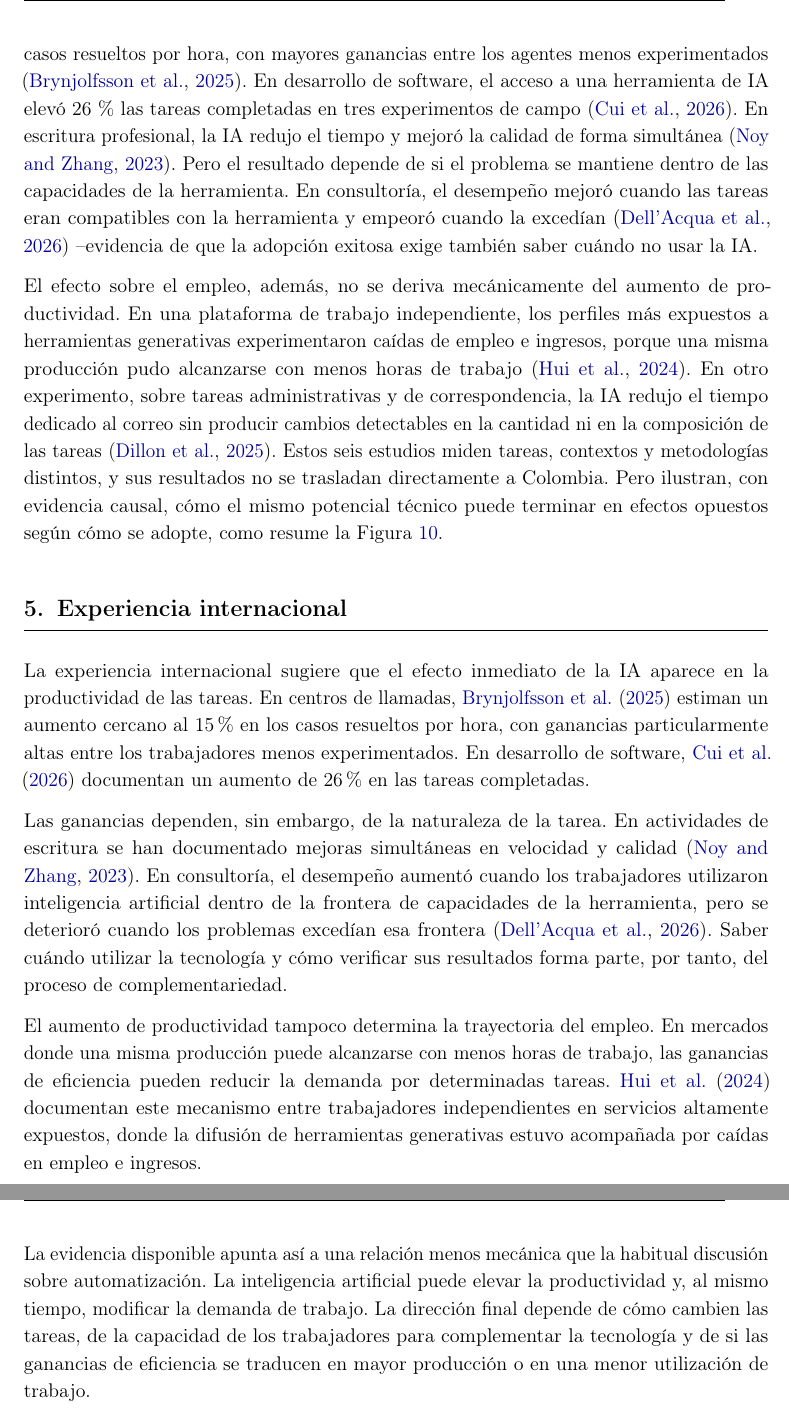
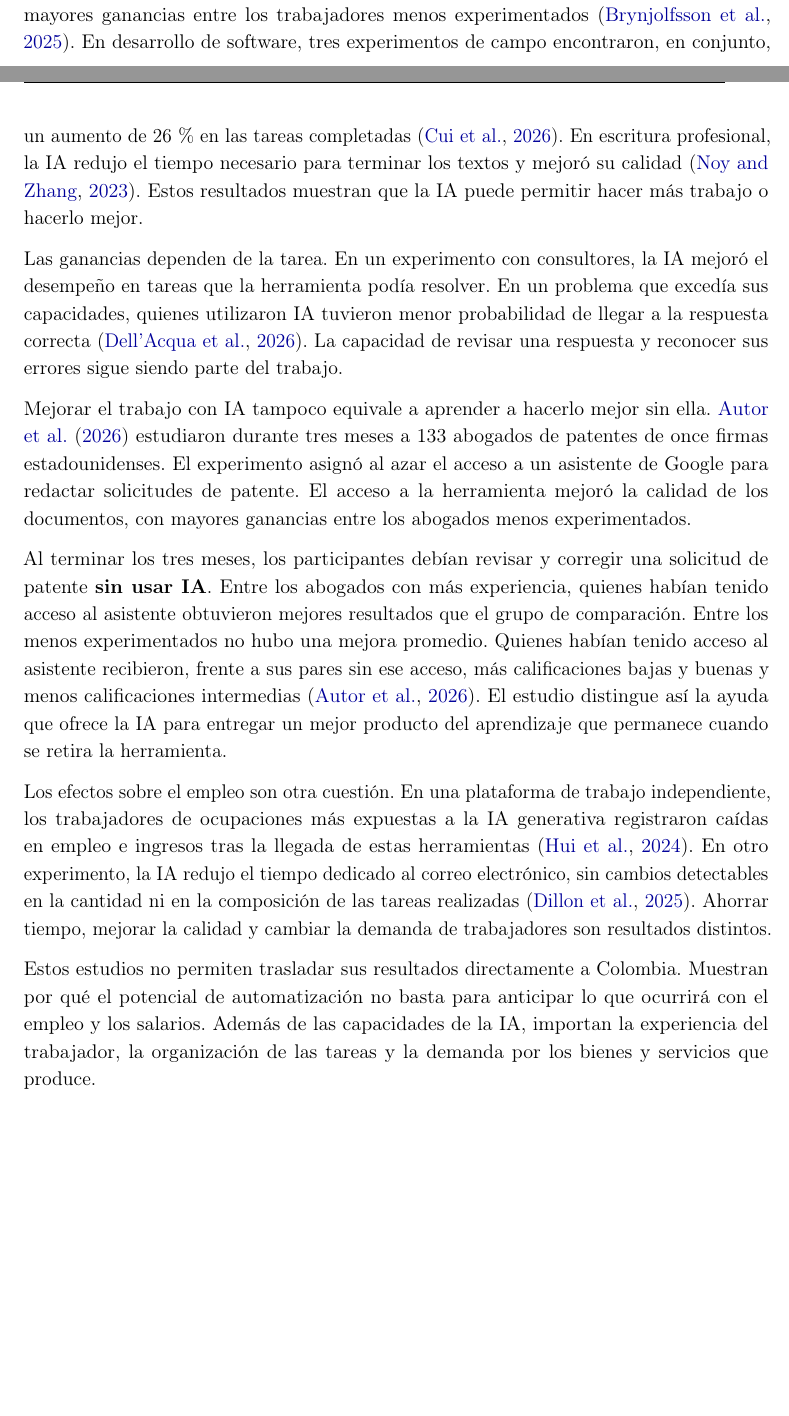
Before and after one commit to oliverpardo1979/informe_ia, a LaTeX document (main.tex): two parts of pages 14 and 15 of 20 before the commit and two parts of pages 13 and 14 of 20 after it, joined at a grey line, cut so that both start at the same text, the shorter picture padded with empty space. Compiled offline with pdfLaTeX.

Commit message:
Fusiona la evidencia internacional e incorpora el estudio de abogados

```diff
--- a/main.tex
+++ b/main.tex
@@ -314,17 +314,12 @@ La Figura \ref{fig:cadena} presenta la relación entre el potencial relativo de
 
-La evidencia internacional sobre IA generativa permite observar qué ocurre cuando se adopta la tecnología. En centros de llamadas, un asistente generativo elevó 15\,\% los casos resueltos por hora, con mayores ganancias entre los agentes menos experimentados \citep{brynjolfsson2025}. En desarrollo de software, el acceso a una herramienta de IA elevó 26\,\% las tareas completadas en tres experimentos de campo \citep{cui2026}. En escritura profesional, la IA redujo el tiempo y mejoró la calidad de forma simultánea \citep{noy2023}. Pero el resultado depende de si el problema se mantiene dentro de las capacidades de la herramienta. En consultoría, el desempeño mejoró cuando las tareas eran compatibles con la herramienta y empeoró cuando la excedían \citep{dellacqua2026} --evidencia de que la adopción exitosa exige también saber cuándo no usar la IA.
+En atención al cliente, un asistente de IA elevó 15\,\% los casos resueltos por hora, con mayores ganancias entre los trabajadores menos experimentados \citep{brynjolfsson2025}. En desarrollo de software, tres experimentos de campo encontraron, en conjunto, un aumento de 26\,\% en las tareas completadas \citep{cui2026}. En escritura profesional, la IA redujo el tiempo necesario para terminar los textos y mejoró su calidad \citep{noy2023}. Estos resultados muestran que la IA puede permitir hacer más trabajo o hacerlo mejor.
 
-El efecto sobre el empleo, además, no se deriva mecánicamente del aumento de productividad. En una plataforma de trabajo independiente, los perfiles más expuestos a herramientas generativas experimentaron caídas de empleo e ingresos, porque una misma producción pudo alcanzarse con menos horas de trabajo \citep{hui2024}. En otro experimento, sobre tareas administrativas y de correspondencia, la IA redujo el tiempo dedicado al correo sin producir cambios detectables en la cantidad ni en la composición de las tareas \citep{dillon2025}. Estos seis estudios miden tareas, contextos y metodologías distintos, y sus resultados no se trasladan directamente a Colombia. Pero ilustran, con evidencia causal, cómo el mismo potencial técnico puede terminar en efectos opuestos según cómo se adopte, como resume la Figura \ref{fig:cadena}.
+Las ganancias dependen de la tarea. En un experimento con consultores, la IA mejoró el desempeño en tareas que la herramienta podía resolver. En un problema que excedía sus capacidades, quienes utilizaron IA tuvieron menor probabilidad de llegar a la respuesta correcta \citep{dellacqua2026}. La capacidad de revisar una respuesta y reconocer sus errores sigue siendo parte del trabajo.
 
-\section{Experiencia internacional}
-\label{sec:experiencia_internacional}
+Mejorar el trabajo con IA tampoco equivale a aprender a hacerlo mejor sin ella. \citet{autor2026} estudiaron durante tres meses a 133 abogados de patentes de once firmas estadounidenses. El experimento asignó al azar el acceso a un asistente de Google para redactar solicitudes de patente. El acceso a la herramienta mejoró la calidad de los documentos, con mayores ganancias entre los abogados menos experimentados.
 
-%Los indicadores anteriores describen potencial tecnológico. Los efectos económicos comienzan a observarse cuando trabajadores y empresas incorporan efectivamente estas herramientas en sus procesos de producción.
+Al terminar los tres meses, los participantes debían revisar y corregir una solicitud de patente \textbf{sin usar IA}. Entre los abogados con más experiencia, quienes habían tenido acceso al asistente obtuvieron mejores resultados que el grupo de comparación. Entre los menos experimentados no hubo una mejora promedio. Quienes habían tenido acceso al asistente recibieron, frente a sus pares sin ese acceso, más calificaciones bajas y buenas y menos calificaciones intermedias \citep{autor2026}. El estudio distingue así la ayuda que ofrece la IA para entregar un mejor producto del aprendizaje que permanece cuando se retira la herramienta.
 
-La experiencia internacional sugiere que el  efecto inmediato de la IA aparece en la productividad de las tareas. En centros de llamadas, \citet{brynjolfsson2025} estiman un aumento cercano al 15\% en los casos resueltos por hora, con ganancias particularmente altas entre los trabajadores menos experimentados. En desarrollo de software, \citet{cui2026} documentan un aumento de 26\% en las tareas completadas.
+Los efectos sobre el empleo son otra cuestión. En una plataforma de trabajo independiente, los trabajadores de ocupaciones más expuestas a la IA generativa registraron caídas en empleo e ingresos tras la llegada de estas herramientas \citep{hui2024}. En otro experimento, la IA redujo el tiempo dedicado al correo electrónico, sin cambios detectables en la cantidad ni en la composición de las tareas realizadas \citep{dillon2025}. Ahorrar tiempo, mejorar la calidad y cambiar la demanda de trabajadores son resultados distintos.
 
-Las ganancias dependen, sin embargo, de la naturaleza de la tarea. En actividades de escritura se han documentado mejoras simultáneas en velocidad y calidad \citep{noy2023}. En consultoría, el desempeño aumentó cuando los trabajadores utilizaron inteligencia artificial dentro de la frontera de capacidades de la herramienta, pero se deterioró cuando los problemas excedían esa frontera \citep{dellacqua2026}. Saber cuándo utilizar la tecnología y cómo verificar sus resultados forma parte, por tanto, del proceso de complementariedad.
-
-El aumento de productividad tampoco determina la trayectoria del empleo. En mercados donde una misma producción puede alcanzarse con menos horas de trabajo, las ganancias de eficiencia pueden reducir la demanda por determinadas tareas. \citet{hui2024} documentan este mecanismo entre trabajadores independientes en servicios altamente expuestos, donde la difusión de herramientas generativas estuvo acompañada por caídas en empleo e ingresos.
-
-La evidencia disponible apunta así a una relación menos mecánica que la habitual discusión sobre automatización. La inteligencia artificial puede elevar la productividad y, al mismo tiempo, modificar la demanda de trabajo. La dirección final depende de cómo cambien las tareas, de la capacidad de los trabajadores para complementar la tecnología y de si las ganancias de eficiencia se traducen en mayor producción o en una menor utilización de trabajo.
+Estos estudios no permiten trasladar sus resultados directamente a Colombia. Muestran por qué el potencial de automatización no basta para anticipar lo que ocurrirá con el empleo y los salarios. Además de las capacidades de la IA, importan la experiencia del trabajador, la organización de las tareas y la demanda por los bienes y servicios que produce.
```
Also changed, not shown: references.bib (+10 -0 lines), main.tex (17 more changed lines).
